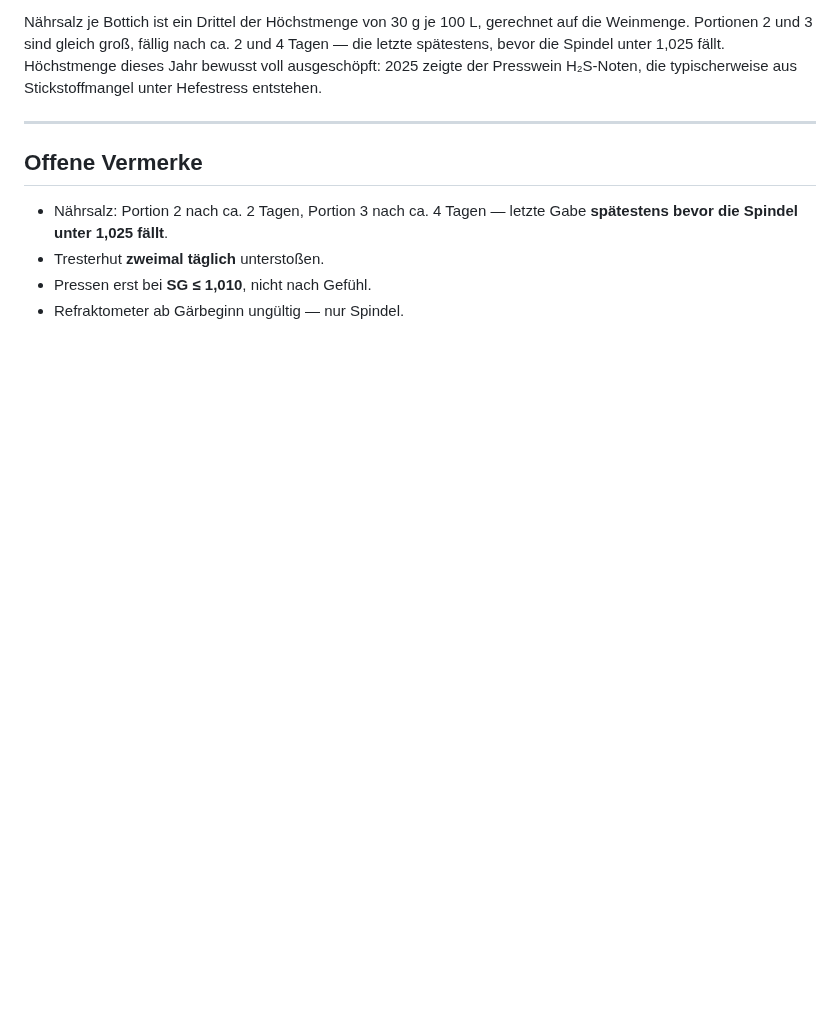
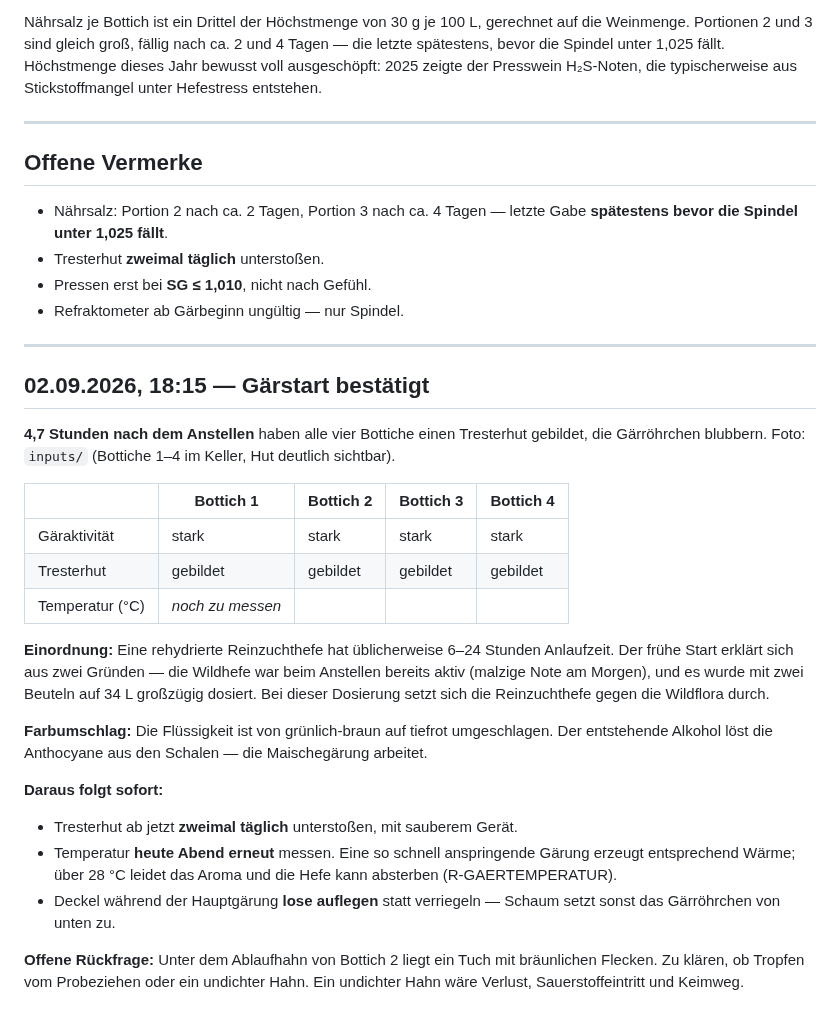
Before and after one commit to Montoliou/wein-selber-machen, a Markdown page: journal/2026-jahrgang.md, the part around the change. Drawn GitHub-style; blank space fills up the shorter version.

Commit message:
Journal: Gaerstart 4,7 Stunden nach dem Anstellen
Alle vier Bottiche mit Tresterhut und blubbernden Gaerroehrchen. Farbumschlag
von gruenlich-braun auf tiefrot - die Anthocyane loesen sich aus den Schalen.

Frueher Start erklaert durch bereits aktive Wildhefe beim Anstellen plus
grosszuegige Dosierung mit zwei Beuteln auf 34 L.

Co-Authored-By: Claude Opus 5 <noreply@anthropic.com>

```diff
--- a/journal/2026-jahrgang.md
+++ b/journal/2026-jahrgang.md
@@ -224,3 +224,35 @@ die typischerweise aus Stickstoffmangel unter Hefestress entstehen.
 - Tresterhut **zweimal täglich** unterstoßen.
 - Pressen erst bei **SG ≤ 1,010**, nicht nach Gefühl.
 - Refraktometer ab Gärbeginn ungültig — nur Spindel.
+
+---
+
+## 02.09.2026, 18:15 — Gärstart bestätigt
+
+**4,7 Stunden nach dem Anstellen** haben alle vier Bottiche einen Tresterhut gebildet,
+die Gärröhrchen blubbern. Foto: `inputs/` (Bottiche 1–4 im Keller, Hut deutlich sichtbar).
+
+| | Bottich 1 | Bottich 2 | Bottich 3 | Bottich 4 |
+|---|---|---|---|---|
+| Gäraktivität | stark | stark | stark | stark |
+| Tresterhut | gebildet | gebildet | gebildet | gebildet |
+| Temperatur (°C) | *noch zu messen* | | | |
+
+**Einordnung:** Eine rehydrierte Reinzuchthefe hat üblicherweise 6–24 Stunden Anlaufzeit.
+Der frühe Start erklärt sich aus zwei Gründen — die Wildhefe war beim Anstellen bereits
+aktiv (malzige Note am Morgen), und es wurde mit zwei Beuteln auf 34 L großzügig dosiert.
+Bei dieser Dosierung setzt sich die Reinzuchthefe gegen die Wildflora durch.
+
+**Farbumschlag:** Die Flüssigkeit ist von grünlich-braun auf tiefrot umgeschlagen. Der
+entstehende Alkohol löst die Anthocyane aus den Schalen — die Maischegärung arbeitet.
+
+**Daraus folgt sofort:**
+- Tresterhut ab jetzt **zweimal täglich** unterstoßen, mit sauberem Gerät.
+- Temperatur **heute Abend erneut** messen. Eine so schnell anspringende Gärung erzeugt
+  entsprechend Wärme; über 28 °C leidet das Aroma und die Hefe kann absterben (R-GAERTEMPERATUR).
+- Deckel während der Hauptgärung **lose auflegen** statt verriegeln — Schaum setzt sonst
+  das Gärröhrchen von unten zu.
+
+**Offene Rückfrage:** Unter dem Ablaufhahn von Bottich 2 liegt ein Tuch mit bräunlichen
+Flecken. Zu klären, ob Tropfen vom Probeziehen oder ein undichter Hahn. Ein undichter Hahn
+wäre Verlust, Sauerstoffeintritt und Keimweg.
```
